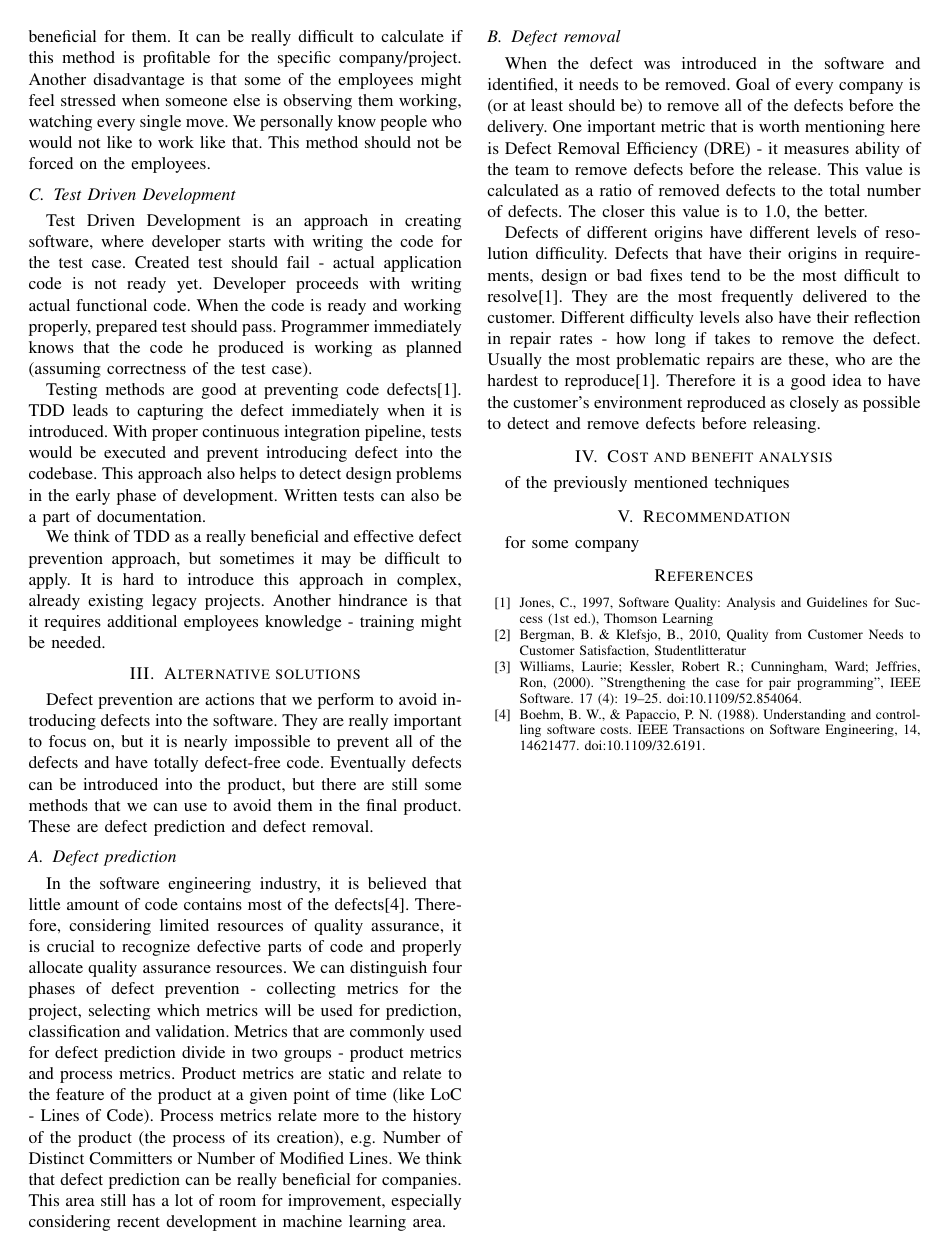
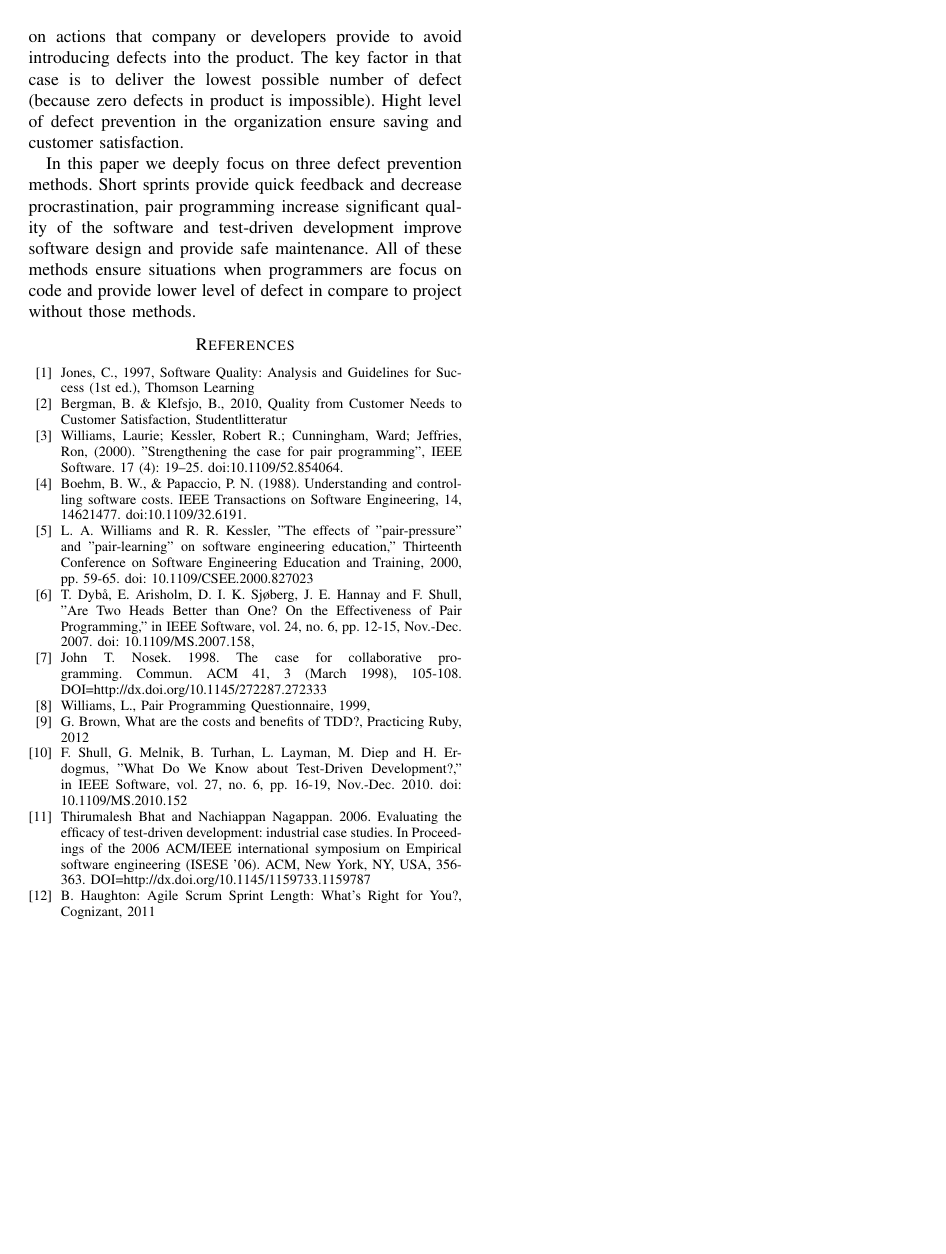
Before and after one commit to szymon-planeta/defect-prevention, a LaTeX paper (main.tex, which reads conclusion.tex, cost.tex, recommendation.tex): page 2 of 2 before the commit and page 4 of 4 after it. Compiled offline with pdfLaTeX.

Commit message:
secont part

```diff
--- /dev/null
+++ b/conclusion.tex
@@ -0,0 +1,5 @@
+\section{Conclusions}
+
+Defect prevention is an important element of software development. In our interpretation, defect prevention focus on actions that company or developers provide to avoid introducing defects into the product. The key factor in that case is to deliver the lowest possible number of defect (because zero defects in product is impossible). Hight level of defect prevention in the organization ensure saving and customer satisfaction.
+
+In this paper we deeply focus on three defect prevention methods. Short sprints provide quick feedback and decrease procrastination, pair programming increase significant quality of the software and test-driven development improve software design and provide safe maintenance. All of these methods ensure situations when programmers are focus on code and provide lower level of defect in compare to project without those methods.
--- a/cost.tex
+++ b/cost.tex
@@ -1,2 +1,2 @@
 \section{Cost and benefit analysis}
-of the previously mentioned techniques
+In this section we want to presents the costs and benefits of the previously mentioned techniques based on study of literature.
--- a/main.tex
+++ b/main.tex
@@ -76,7 +80,38 @@ Defect prevention}
 
 \bibitem{pred1} Boehm, B. W., \& Papaccio, P. N. (1988). Understanding and controlling software costs. IEEE Transactions on Software Engineering, 14, 14621477. doi:10.1109/32.6191.
 
+\bibitem{pairprogramming} L. A. Williams and R. R. Kessler, "The effects of "pair-pressure" and "pair-learning" on software engineering education," Thirteenth Conference on Software Engineering Education and Training, 2000, pp. 59-65.
+doi: 10.1109/CSEE.2000.827023
 
+\bibitem{areTwoHeadsBetterThanOne}
+T. Dybå, E. Arisholm, D. I. K. Sjøberg, J. E. Hannay and F. Shull, "Are Two Heads Better than One? On the Effectiveness of Pair Programming," in IEEE Software, vol. 24, no. 6, pp. 12-15, Nov.-Dec. 2007.
+doi: 10.1109/MS.2007.158,
+
+\bibitem{collaborativeProgramming}
+John T. Nosek. 1998. The case for collaborative programming. Commun. ACM 41, 3 (March 1998), 105-108. DOI=http://dx.doi.org/10.1145/272287.272333
+
+\bibitem{pairprogrammingsurvey}
+Williams,
+L.,
+Pair
+Programming
+Questionnaire,
+1999,
+
+\bibitem{costsbenefitstdd}
+G. Brown, What are the costs and benefits of TDD?, Practicing Ruby, 2012
+
+\bibitem{whatdoweknowabouttdd}
+F. Shull, G. Melnik, B. Turhan, L. Layman, M. Diep and H. Erdogmus, "What Do We Know about Test-Driven Development?," in IEEE Software, vol. 27, no. 6, pp. 16-19, Nov.-Dec. 2010.
+doi: 10.1109/MS.2010.152
+
+\bibitem{evaluatingefficacy}
+Thirumalesh Bhat and Nachiappan Nagappan. 2006. Evaluating the efficacy of test-driven development: industrial case studies. In Proceedings of the 2006 ACM/IEEE international symposium on Empirical software engineering (ISESE '06). ACM, New York, NY, USA, 356-363. DOI=http://dx.doi.org/10.1145/1159733.1159787
+
+
+\bibitem{agilesprints}
+B. Haughton: Agile Scrum Sprint Length:
+What’s Right for You?, Cognizant, 2011
 %\bibitem{manifesto} Beck Kent, Robert C. Martin and others, \emph{Agile Manifesto}, 2001, http://agilemanofesto.org
 
 %\bibitem{jacobs_short} Jacobs D., Accelerating Process Improvement Using Agile Techniques,  Cross Talk, 2004
--- a/recommendation.tex
+++ b/recommendation.tex
@@ -1,2 +1,4 @@
 \section{Recommendation}
-for some company
+In this section we want to present one project that we participated in and show what defect prevention methods will be appropriated on each step of project. The project is a new, innovative project in the startup company. At the beginning they have only overall vision of the product. Project takes two months and provide the product that will be maintain and develop in the future.
+
+Carrying about software quality in each company should be very important, but in that project it is a fundamental to use techniques that ensure hight quality, because of innovative attribute and a lot of unknowns. In that case the recommended defect prevention technique for requirement part is short sprint method. This method provides the frequent feedback from the customer, increase his satisfy and provide hight motivation of teams. The design part should be provided by test-driven development, because this methods puts a lot of focus on design and overall architecture. Next it's time for implementation part. This project is very concentrate on innovative and delivery time. Pair programming provide that developers develop difficult tasks fast, effective and with good quality. In presented project those values are crucial, so pair programming in implementation part will provide good results. The last testing part can also  come up with test driven development. Flow test-then-code provide situation that code is clean and easy to maintain. Developers can easel develop project in the future without introduce errors to the existing functionalities.
```
Also changed, not shown: cost_pair_programming.tex (added, +12 -0 lines), cost_short_sprint.tex (added, +10 -0 lines), cost_tdd.tex (added, +9 -0 lines), techniques.tex (+1 -1 lines), main.tex (4 more changed lines).
